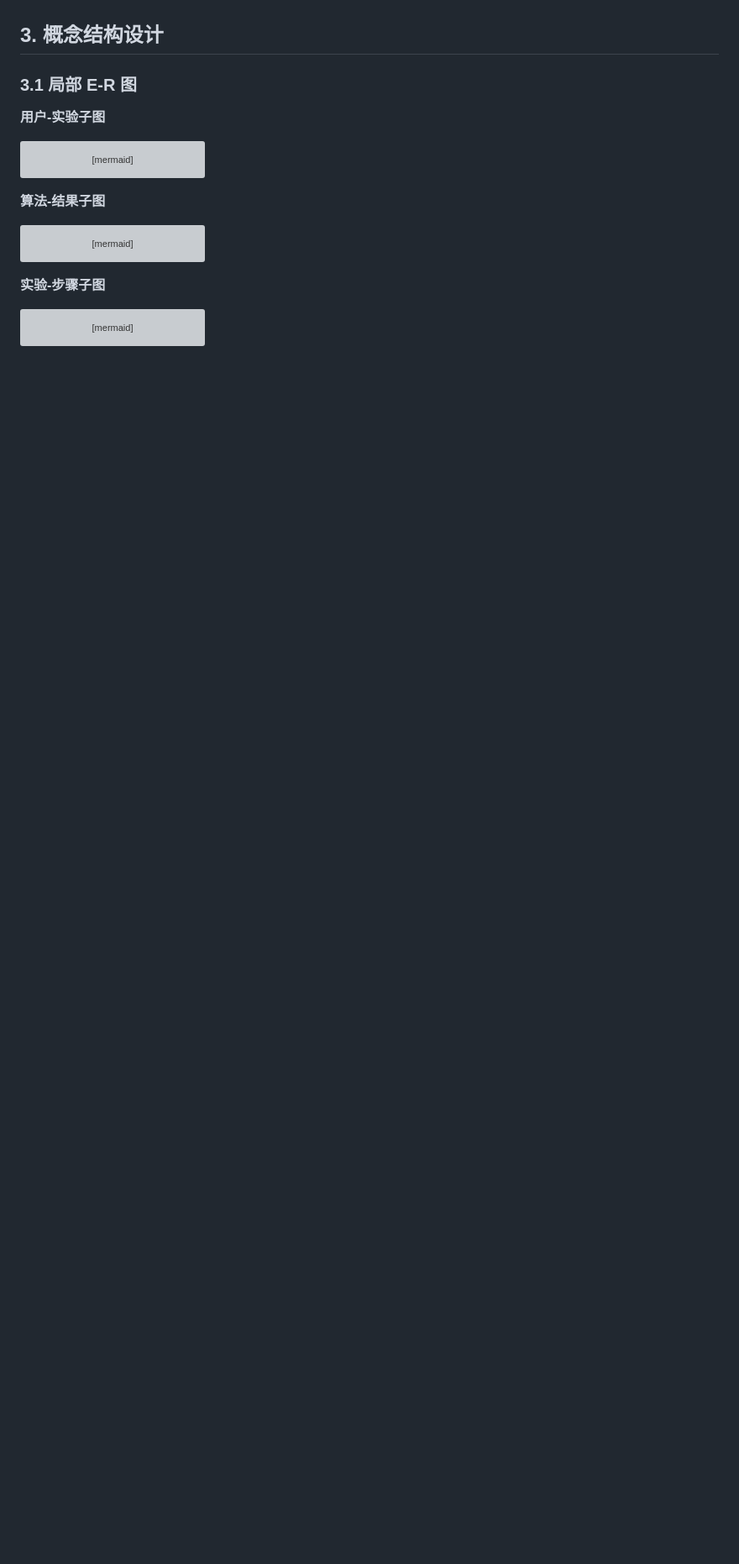
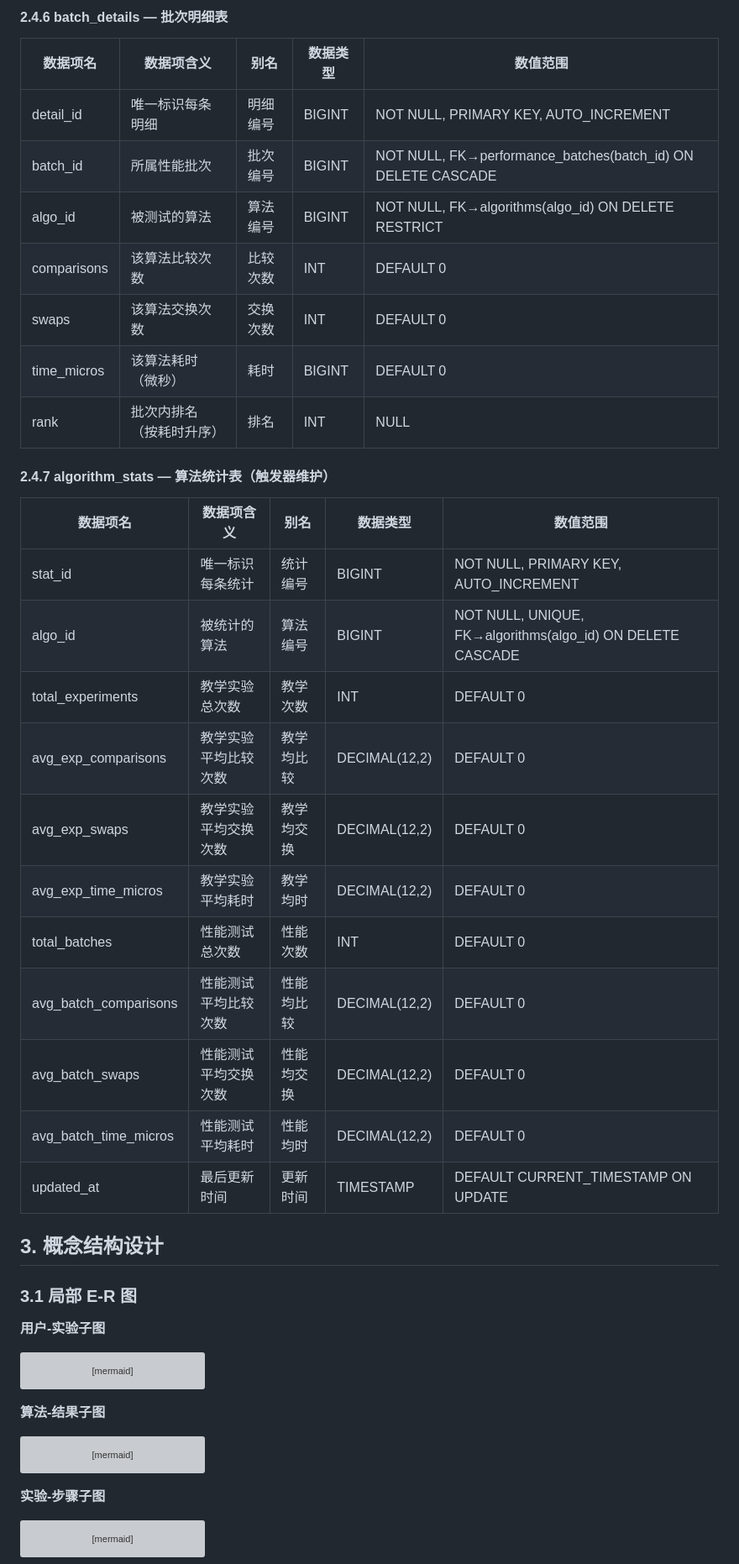
Before and after one commit to zhanzhan702/SortingAlgorithmVisualizationSystem, a Markdown page: 数据库课设文档.md, the part around one of its changes. Shown at 84% size. Drawn GitHub-style; blank space fills up the shorter version; grey boxes are pictures that could not be loaded.

```diff
--- a/数据库课设文档.md
+++ b/数据库课设文档.md
@@ -106,3 +160,30 @@ flowchart TB
+#### 2.4.6 batch_details — 批次明细表
+
+| 数据项名 | 数据项含义 | 别名 | 数据类型 | 数值范围 |
+|---------|-----------|------|---------|---------|
+| detail_id | 唯一标识每条明细 | 明细编号 | BIGINT | NOT NULL, PRIMARY KEY, AUTO_INCREMENT |
+| batch_id | 所属性能批次 | 批次编号 | BIGINT | NOT NULL, FK→performance_batches(batch_id) ON DELETE CASCADE |
+| algo_id | 被测试的算法 | 算法编号 | BIGINT | NOT NULL, FK→algorithms(algo_id) ON DELETE RESTRICT |
+| comparisons | 该算法比较次数 | 比较次数 | INT | DEFAULT 0 |
+| swaps | 该算法交换次数 | 交换次数 | INT | DEFAULT 0 |
+| time_micros | 该算法耗时（微秒） | 耗时 | BIGINT | DEFAULT 0 |
+| rank | 批次内排名（按耗时升序） | 排名 | INT | NULL |
+
+#### 2.4.7 algorithm_stats — 算法统计表（触发器维护）
+
+| 数据项名 | 数据项含义 | 别名 | 数据类型 | 数值范围 |
+|---------|-----------|------|---------|---------|
+| stat_id | 唯一标识每条统计 | 统计编号 | BIGINT | NOT NULL, PRIMARY KEY, AUTO_INCREMENT |
+| algo_id | 被统计的算法 | 算法编号 | BIGINT | NOT NULL, UNIQUE, FK→algorithms(algo_id) ON DELETE CASCADE |
+| total_experiments | 教学实验总次数 | 教学次数 | INT | DEFAULT 0 |
+| avg_exp_comparisons | 教学实验平均比较次数 | 教学均比较 | DECIMAL(12,2) | DEFAULT 0 |
+| avg_exp_swaps | 教学实验平均交换次数 | 教学均交换 | DECIMAL(12,2) | DEFAULT 0 |
+| avg_exp_time_micros | 教学实验平均耗时 | 教学均时 | DECIMAL(12,2) | DEFAULT 0 |
+| total_batches | 性能测试总次数 | 性能次数 | INT | DEFAULT 0 |
+| avg_batch_comparisons | 性能测试平均比较次数 | 性能均比较 | DECIMAL(12,2) | DEFAULT 0 |
+| avg_batch_swaps | 性能测试平均交换次数 | 性能均交换 | DECIMAL(12,2) | DEFAULT 0 |
+| avg_batch_time_micros | 性能测试平均耗时 | 性能均时 | DECIMAL(12,2) | DEFAULT 0 |
+| updated_at | 最后更新时间 | 更新时间 | TIMESTAMP | DEFAULT CURRENT_TIMESTAMP ON UPDATE |
 
 ## 3. 概念结构设计
 
```
Also changed, not shown: other parts of 数据库课设文档.md (+64 -10 lines).
